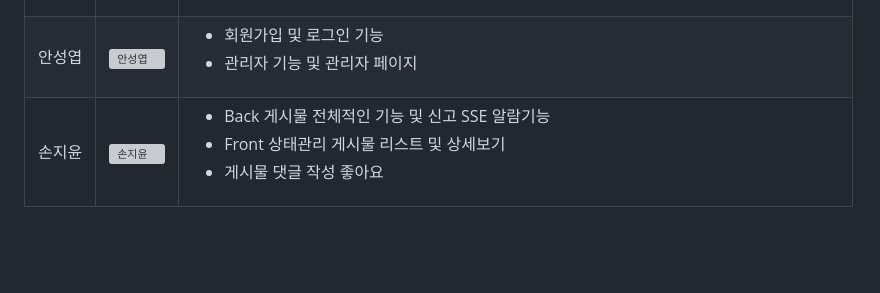
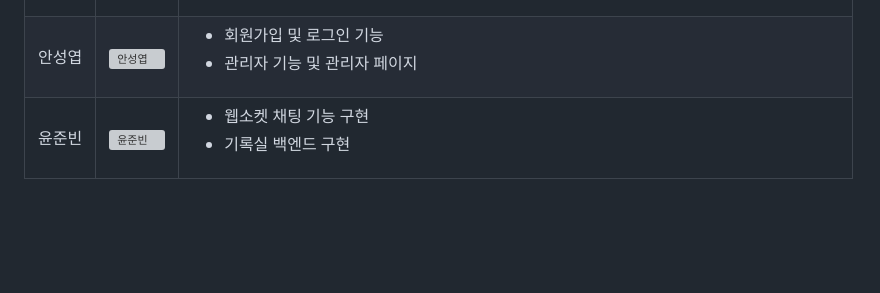
Before and after one commit to dhdhfkk1119/take_breath_server, a Markdown page: README.md, the part around the change. GitHub-like rendering; grey boxes are pictures that could not be loaded.

```diff
--- a/README.md
+++ b/README.md
@@ -72,7 +72,7 @@
 | 유류진   |  [<img src="https://avatars.githubusercontent.com/u/208729786?v=4" alt="유류진" width="100">](https://github.com/yooryujin)| <ul><li>Figma 레이아웃</li><li>유저 거래 리뷰 및 평점</li><li>flutter 게시물 등록 수정 삭제</li></ul> |
 | 양성빈   |  [<img src="https://avatars.githubusercontent.com/u/197378605?v=4" alt="양성빈" width="100">](https://github.com/ysb5397)    |<ul><li>Flutter GPS 기능 </li><li>Toss 결제 하기 기능</li><li>상품 등록 Ai 이미지 인식 기능</li></ul>  |
 | 안성엽    |  [<img src="https://avatars.githubusercontent.com/u/183344667?v=4&size=64" alt="안성엽" width="100">](https://github.com/seongyob99)    | <ul><li>회원가입 및 로그인 기능</li><li>관리자 기능 및 관리자 페이지</li></ul>    |
-| 손지윤    |  [<img src="https://avatars.githubusercontent.com/u/208729868?v=4" alt="손지윤" width="100">](https://github.com/sonjiyoon12)    | <ul><li>Back 게시물 전체적인 기능 및 신고 SSE 알람기능</li><li>Front 상태관리 게시물 리스트 및 상세보기</li><li>게시물 댓글 작성 좋아요</li></ul>    |
+| 윤준빈    |  [<img src="https://avatars.githubusercontent.com/u/208729868?v=4" alt="윤준빈" width="100">](https://github.com/junbean)    | <ul><li>웹소켓 채팅 기능 구현</li><li>기록실 백엔드 구현</li></ul>    |
 
 <br/>
 <br/>
```
